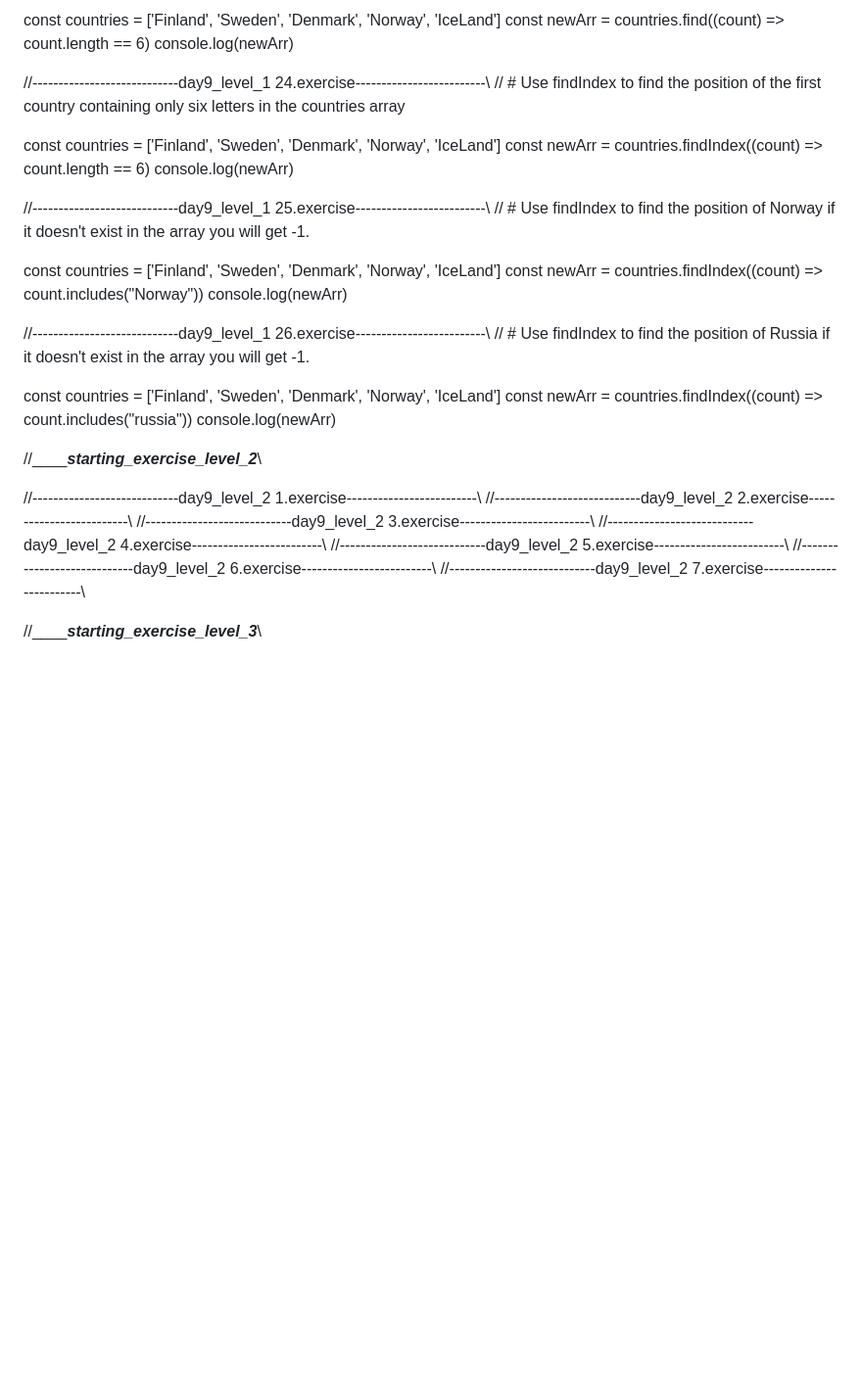
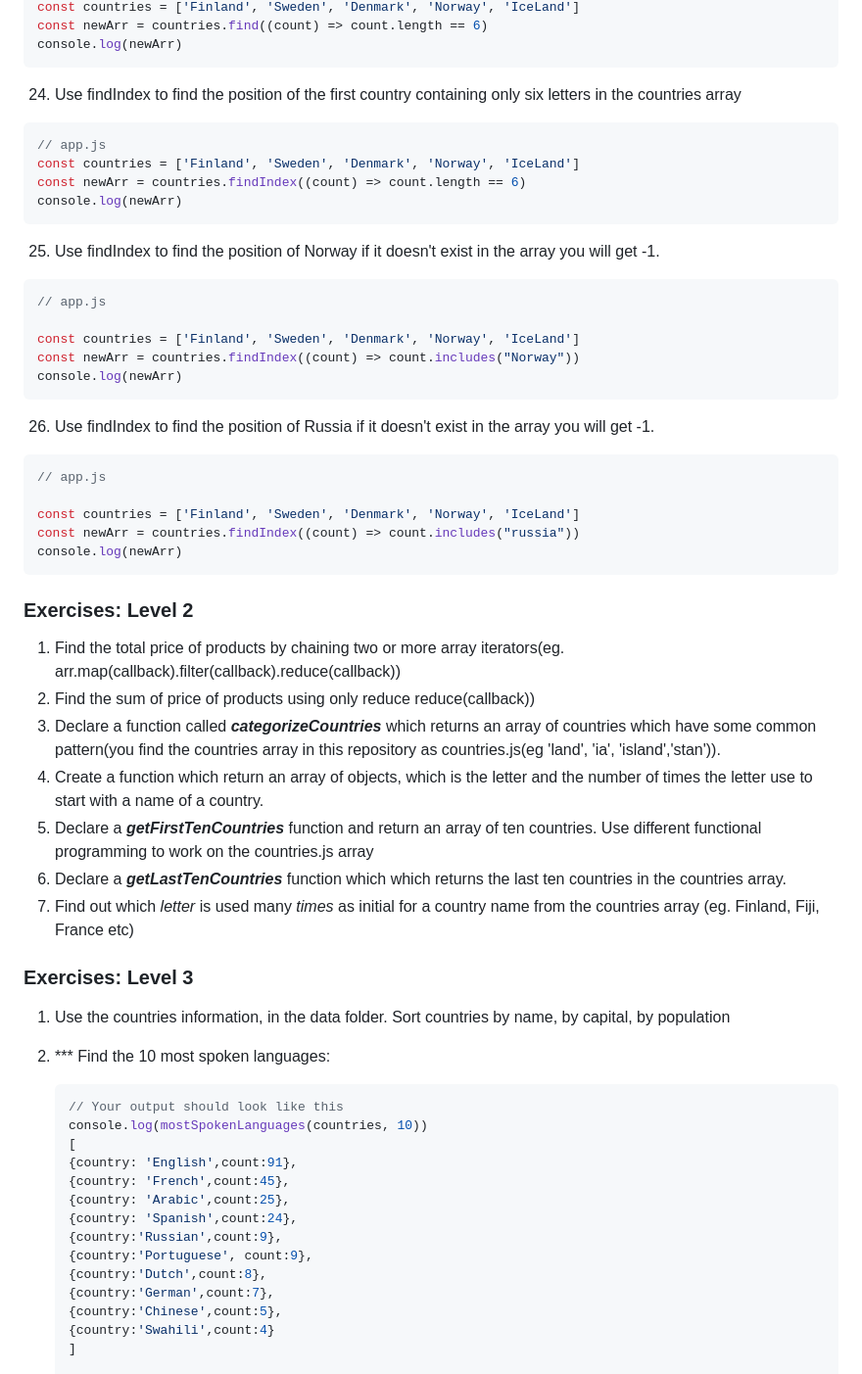
Before and after one commit to nvzt13/JavaScript-Exercise, a Markdown page: days/09_day_callbac_function.md, the part around the change printed below. Shown: that part at 98% size. Rendered like a GitHub page; blank space fills up the shorter version.

`````diff
--- a/days/09_day_callbac_function.md
+++ b/days/09_day_callbac_function.md
@@ -223,42 +303,66 @@ Find metodu, bir dizide koşulu sağlayan ilk elemanın değerini döndürür. F
 const countries = ['Finland', 'Sweden', 'Denmark', 'Norway', 'IceLand']
 const newArr = countries.find((count) => count.length == 6)
 console.log(newArr)
+```
+ 24. Use findIndex to find the position of the first country containing only six letters in the countries array
 
-//----------------------------day9_level_1 24.exercise-------------------------\\
-// # Use findIndex to find the position of the first country containing only six letters in the countries array
 
+```js
+// app.js
 const countries = ['Finland', 'Sweden', 'Denmark', 'Norway', 'IceLand']
 const newArr = countries.findIndex((count) => count.length == 6)
 console.log(newArr)
+```
 
+ 25. Use findIndex to find the position of Norway if it doesn't exist in the array you will get -1.
 
-//----------------------------day9_level_1 25.exercise-------------------------\\
-// # Use findIndex to find the position of Norway if it doesn't exist in the array you will get -1.
+```js
+// app.js
 
 const countries = ['Finland', 'Sweden', 'Denmark', 'Norway', 'IceLand']
 const newArr = countries.findIndex((count) => count.includes("Norway"))
 console.log(newArr)
+```
+ 26. Use findIndex to find the position of Russia if it doesn't exist in the array you will get -1.
 
 
-//----------------------------day9_level_1 26.exercise-------------------------\\
-// # Use findIndex to find the position of Russia if it doesn't exist in the array you will get -1.
+```js
+// app.js
 
 const countries = ['Finland', 'Sweden', 'Denmark', 'Norway', 'IceLand']
 const newArr = countries.findIndex((count) => count.includes("russia"))
 console.log(newArr)
+```
 
 
+### Exercises: Level 2
 
-//___________________________starting_exercise_level_2_______________________\\
+1. Find the total price of products by chaining two or more array iterators(eg. arr.map(callback).filter(callback).reduce(callback))
+1. Find the sum of price of products using only reduce reduce(callback))
+1. Declare a function called **_categorizeCountries_** which returns an array of countries which have some common pattern(you find the countries array in this repository as countries.js(eg 'land', 'ia', 'island','stan')).
+1. Create a function which return an array of objects, which is the letter and the number of times the letter use to start with a name of a country.
+1. Declare a **_getFirstTenCountries_** function and return an array of ten countries. Use different functional programming to work on the countries.js array
+1. Declare a **_getLastTenCountries_** function which which returns the last ten countries in the countries array.
+1. Find out which _letter_ is used many _times_ as initial for a country name from the countries array (eg. Finland, Fiji, France etc)
 
-//----------------------------day9_level_2 1.exercise-------------------------\\
-//----------------------------day9_level_2 2.exercise-------------------------\\
-//----------------------------day9_level_2 3.exercise-------------------------\\
-//----------------------------day9_level_2 4.exercise-------------------------\\
-//----------------------------day9_level_2 5.exercise-------------------------\\
-//----------------------------day9_level_2 6.exercise-------------------------\\
-//----------------------------day9_level_2 7.exercise-------------------------\\
+### Exercises: Level 3
 
+1. Use the countries information, in the data folder. Sort countries by name, by capital, by population
+1. \*\*\* Find the 10 most spoken languages:
 
-//___________________________starting_exercise_level_3_______________________\\
+   ````js
+   // Your output should look like this
+   console.log(mostSpokenLanguages(countries, 10))
+   [
+   {country: 'English',count:91},
+   {country: 'French',count:45},
+   {country: 'Arabic',count:25},
+   {country: 'Spanish',count:24},
+   {country:'Russian',count:9},
+   {country:'Portuguese', count:9},
+   {country:'Dutch',count:8},
+   {country:'German',count:7},
+   {country:'Chinese',count:5},
+   {country:'Swahili',count:4}
+   ]
 
`````
Also changed, not shown: other parts of days/09_day_callbac_function.md (+205 -58 lines).
